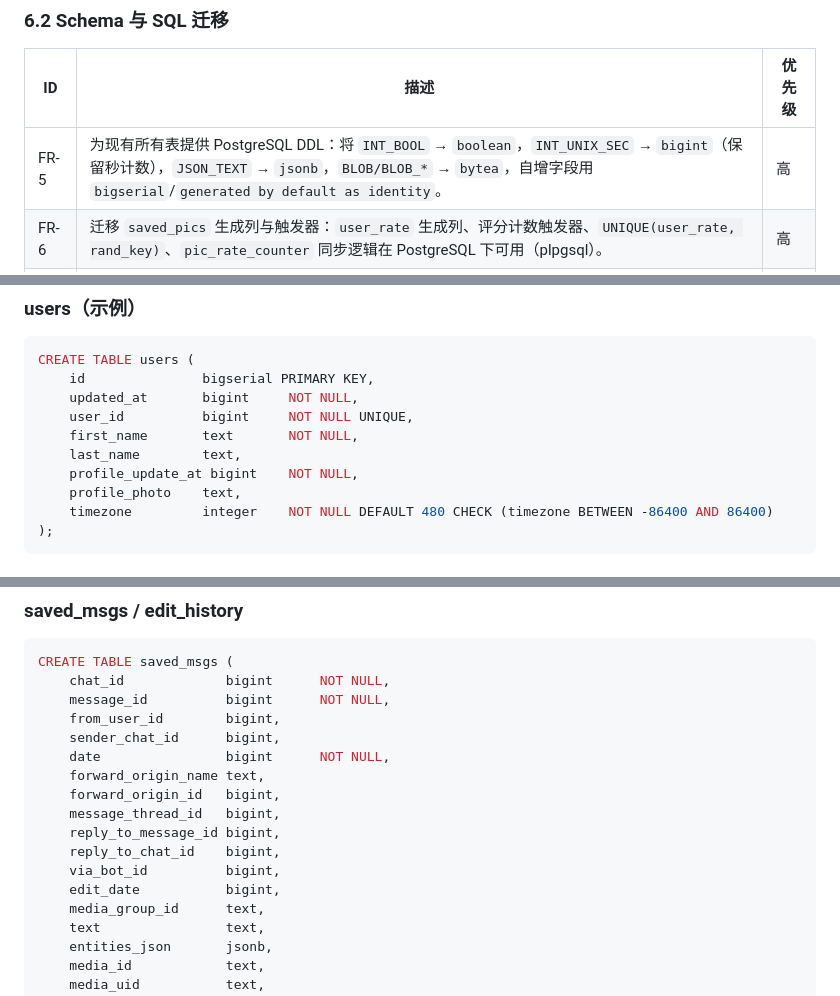
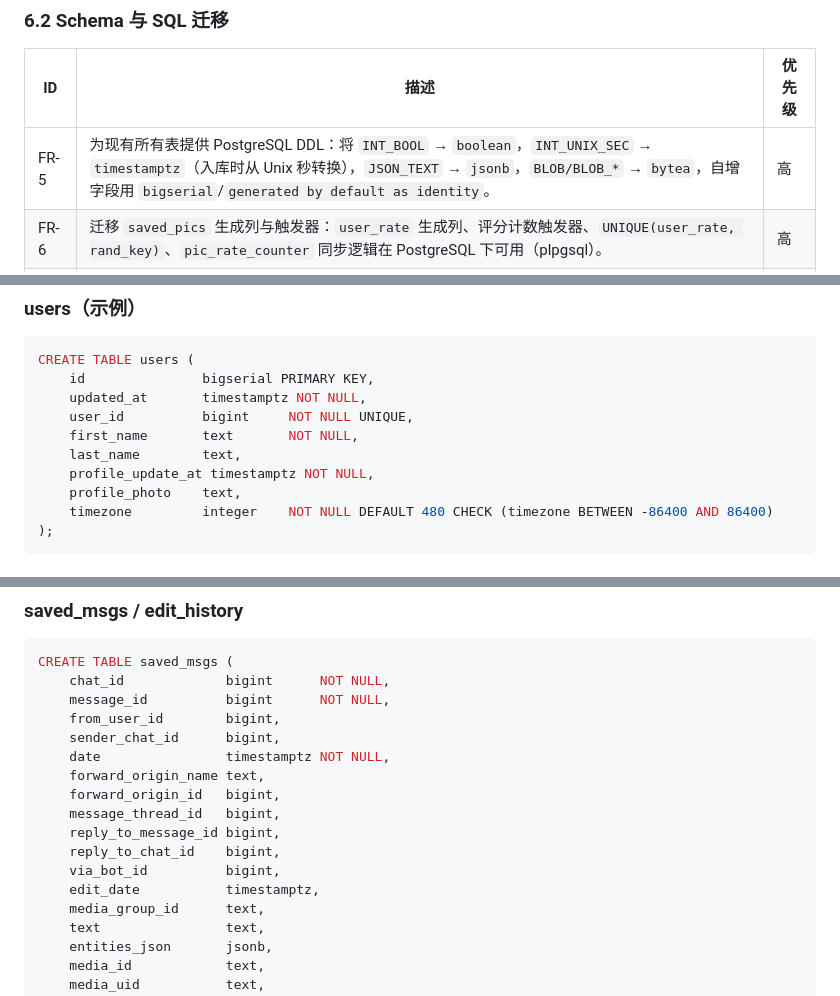
Before and after one commit to zytyan/ytyango, a Markdown page: prd/13-postgres-migration.md, 3 parts joined by grey strips. Rendered like a GitHub page.

Commit message:
docs: use datetime types in pg prd

````diff
--- a/prd/13-postgres-migration.md
+++ b/prd/13-postgres-migration.md
@@ -71,7 +71,7 @@
 
 | ID | 描述 | 优先级 |
 | --- | --- | --- |
-| FR-5 | 为现有所有表提供 PostgreSQL DDL：将 `INT_BOOL` → `boolean`，`INT_UNIX_SEC` → `bigint`（保留秒计数），`JSON_TEXT` → `jsonb`，`BLOB/BLOB_*` → `bytea`，自增字段用 `bigserial`/`generated by default as identity`。 | 高 |
+| FR-5 | 为现有所有表提供 PostgreSQL DDL：将 `INT_BOOL` → `boolean`，`INT_UNIX_SEC` → `timestamptz`（入库时从 Unix 秒转换），`JSON_TEXT` → `jsonb`，`BLOB/BLOB_*` → `bytea`，自增字段用 `bigserial`/`generated by default as identity`。 | 高 |
 | FR-6 | 迁移 `saved_pics` 生成列与触发器：`user_rate` 生成列、评分计数触发器、`UNIQUE(user_rate, rand_key)`、`pic_rate_counter` 同步逻辑在 PostgreSQL 下可用（plpgsql）。 | 高 |
 | FR-7 | 迁移其余触发器/约束（如 `saved_msgs` 的 `edit_history`、`gemini_contents` 外键与 CHECK），确保等价行为。 | 高 |
 | FR-8 | 所有查询文件改为 PostgreSQL 占位符 `$1...`，兼容方言差异（`LIMIT/OFFSET`、UPSERT、`RETURNING`），并更新 `sqlc.yaml` 为 `engine: postgresql` + `pgx/v5` 代码生成与类型 overrides。 | 高 |
@@ -129,11 +129,11 @@
 ```sql
 CREATE TABLE users (
     id               bigserial PRIMARY KEY,
-    updated_at       bigint     NOT NULL,
+    updated_at       timestamptz NOT NULL,
     user_id          bigint     NOT NULL UNIQUE,
     first_name       text       NOT NULL,
     last_name        text,
-    profile_update_at bigint    NOT NULL,
+    profile_update_at timestamptz NOT NULL,
     profile_photo    text,
     timezone         integer    NOT NULL DEFAULT 480 CHECK (timezone BETWEEN -86400 AND 86400)
 );
@@ -173,14 +173,14 @@ CREATE TABLE saved_msgs (
     message_id          bigint      NOT NULL,
     from_user_id        bigint,
     sender_chat_id      bigint,
-    date                bigint      NOT NULL,
+    date                timestamptz NOT NULL,
     forward_origin_name text,
     forward_origin_id   bigint,
     message_thread_id   bigint,
     reply_to_message_id bigint,
     reply_to_chat_id    bigint,
     via_bot_id          bigint,
-    edit_date           bigint,
+    edit_date           timestamptz,
     media_group_id      text,
     text                text,
     entities_json       jsonb,
````
